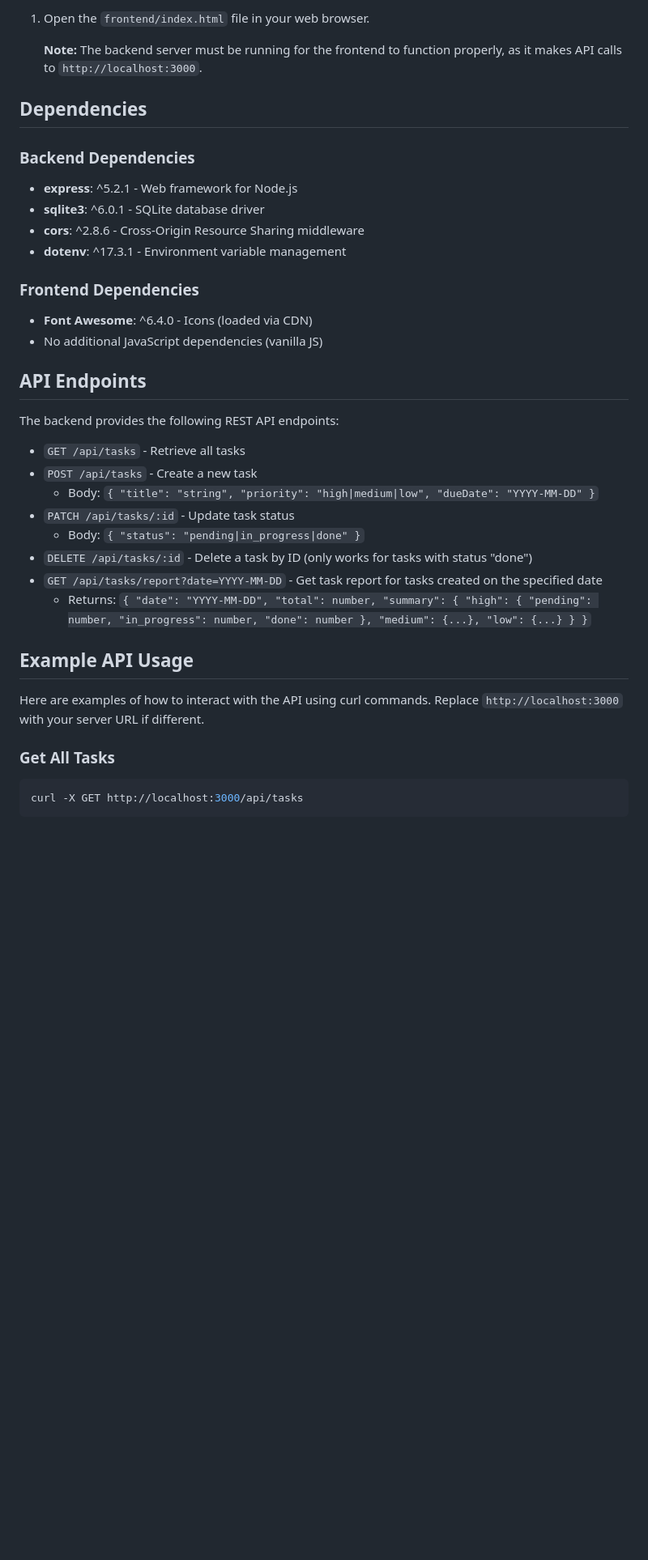
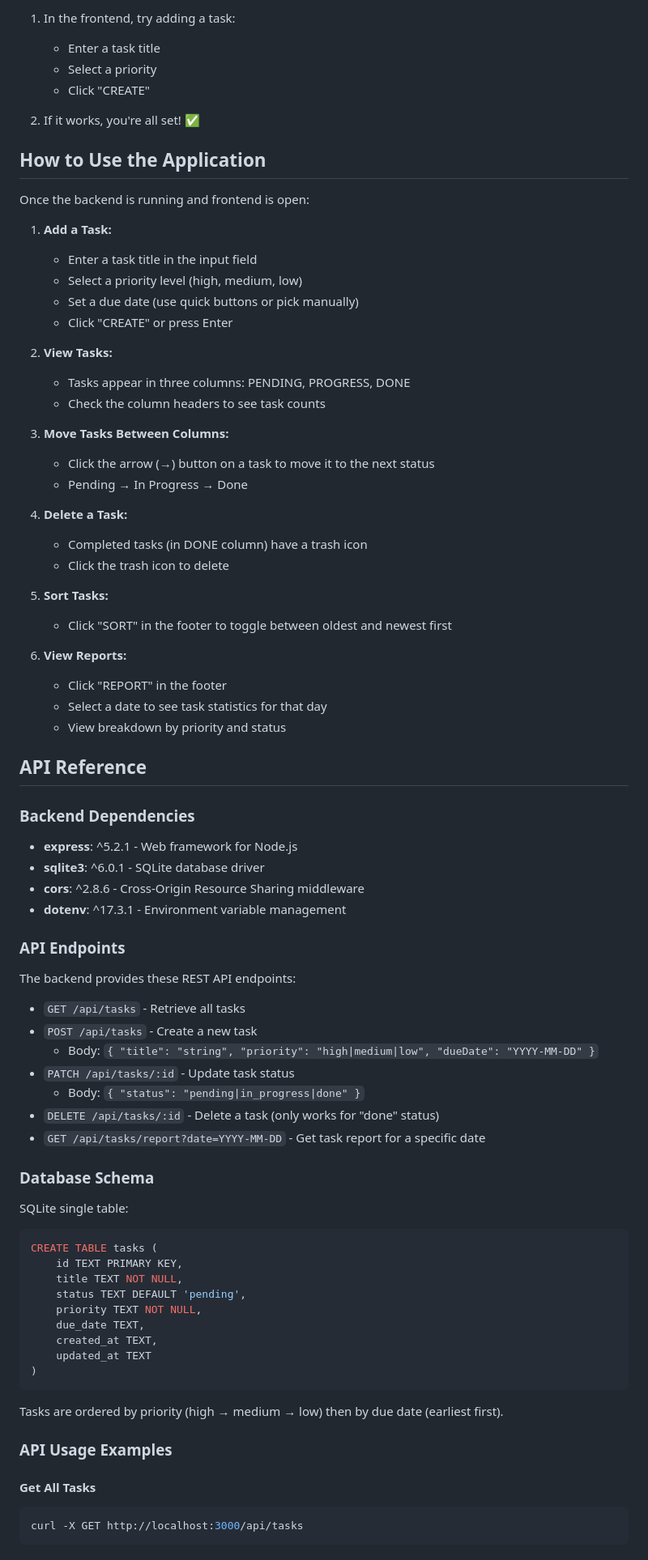
Before and after one commit to mitch-shimy/Task-Manager, a Markdown page: README.md, the part around one of its changes. Shown at 81% size. GitHub-like rendering; blank space fills up the shorter version.

````diff
--- a/README.md
+++ b/README.md
@@ -98,9 +98,42 @@ For testing purposes, you can prefill the database with sample tasks from `backe
 
-1. Open the `frontend/index.html` file in your web browser.
+1. In the frontend, try adding a task:
+   - Enter a task title
+   - Select a priority
+   - Click "CREATE"
 
-   **Note:** The backend server must be running for the frontend to function properly, as it makes API calls to `http://localhost:3000`.
+2. If it works, you're all set! ✅
 
-## Dependencies
+## How to Use the Application
+
+Once the backend is running and frontend is open:
+
+1. **Add a Task:**
+   - Enter a task title in the input field
+   - Select a priority level (high, medium, low)
+   - Set a due date (use quick buttons or pick manually)
+   - Click "CREATE" or press Enter
+
+2. **View Tasks:**
+   - Tasks appear in three columns: PENDING, PROGRESS, DONE
+   - Check the column headers to see task counts
+
+3. **Move Tasks Between Columns:**
+   - Click the arrow (→) button on a task to move it to the next status
+   - Pending → In Progress → Done
+
+4. **Delete a Task:**
+   - Completed tasks (in DONE column) have a trash icon
+   - Click the trash icon to delete
+
+5. **Sort Tasks:**
+   - Click "SORT" in the footer to toggle between oldest and newest first
+
+6. **View Reports:**
+   - Click "REPORT" in the footer
+   - Select a date to see task statistics for that day
+   - View breakdown by priority and status
+
+## API Reference
 
 ### Backend Dependencies
 
@@ -109,29 +142,39 @@ For testing purposes, you can prefill the database with sample tasks from `backe
 - **cors**: ^2.8.6 - Cross-Origin Resource Sharing middleware
 - **dotenv**: ^17.3.1 - Environment variable management
 
-### Frontend Dependencies
+### API Endpoints
 
-- **Font Awesome**: ^6.4.0 - Icons (loaded via CDN)
-- No additional JavaScript dependencies (vanilla JS)
-
-## API Endpoints
-
-The backend provides the following REST API endpoints:
+The backend provides these REST API endpoints:
 
 - `GET /api/tasks` - Retrieve all tasks
 - `POST /api/tasks` - Create a new task
   - Body: `{ "title": "string", "priority": "high|medium|low", "dueDate": "YYYY-MM-DD" }`
 - `PATCH /api/tasks/:id` - Update task status
   - Body: `{ "status": "pending|in_progress|done" }`
-- `DELETE /api/tasks/:id` - Delete a task by ID (only works for tasks with status "done")
-- `GET /api/tasks/report?date=YYYY-MM-DD` - Get task report for tasks created on the specified date
-  - Returns: `{ "date": "YYYY-MM-DD", "total": number, "summary": { "high": { "pending": number, "in_progress": number, "done": number }, "medium": {...}, "low": {...} } }`
+- `DELETE /api/tasks/:id` - Delete a task (only works for "done" status)
+- `GET /api/tasks/report?date=YYYY-MM-DD` - Get task report for a specific date
 
-## Example API Usage
+### Database Schema
 
-Here are examples of how to interact with the API using curl commands. Replace `http://localhost:3000` with your server URL if different.
+SQLite single table:
 
-### Get All Tasks
+```sql
+CREATE TABLE tasks (
+    id TEXT PRIMARY KEY,
+    title TEXT NOT NULL,
+    status TEXT DEFAULT 'pending',
+    priority TEXT NOT NULL,
+    due_date TEXT,
+    created_at TEXT,
+    updated_at TEXT
+)
+```
+
+Tasks are ordered by priority (high → medium → low) then by due date (earliest first).
+
+### API Usage Examples
+
+#### Get All Tasks
 ```bash
 curl -X GET http://localhost:3000/api/tasks
 ```
````
Also changed, not shown: other parts of README.md (+124 -137 lines).
